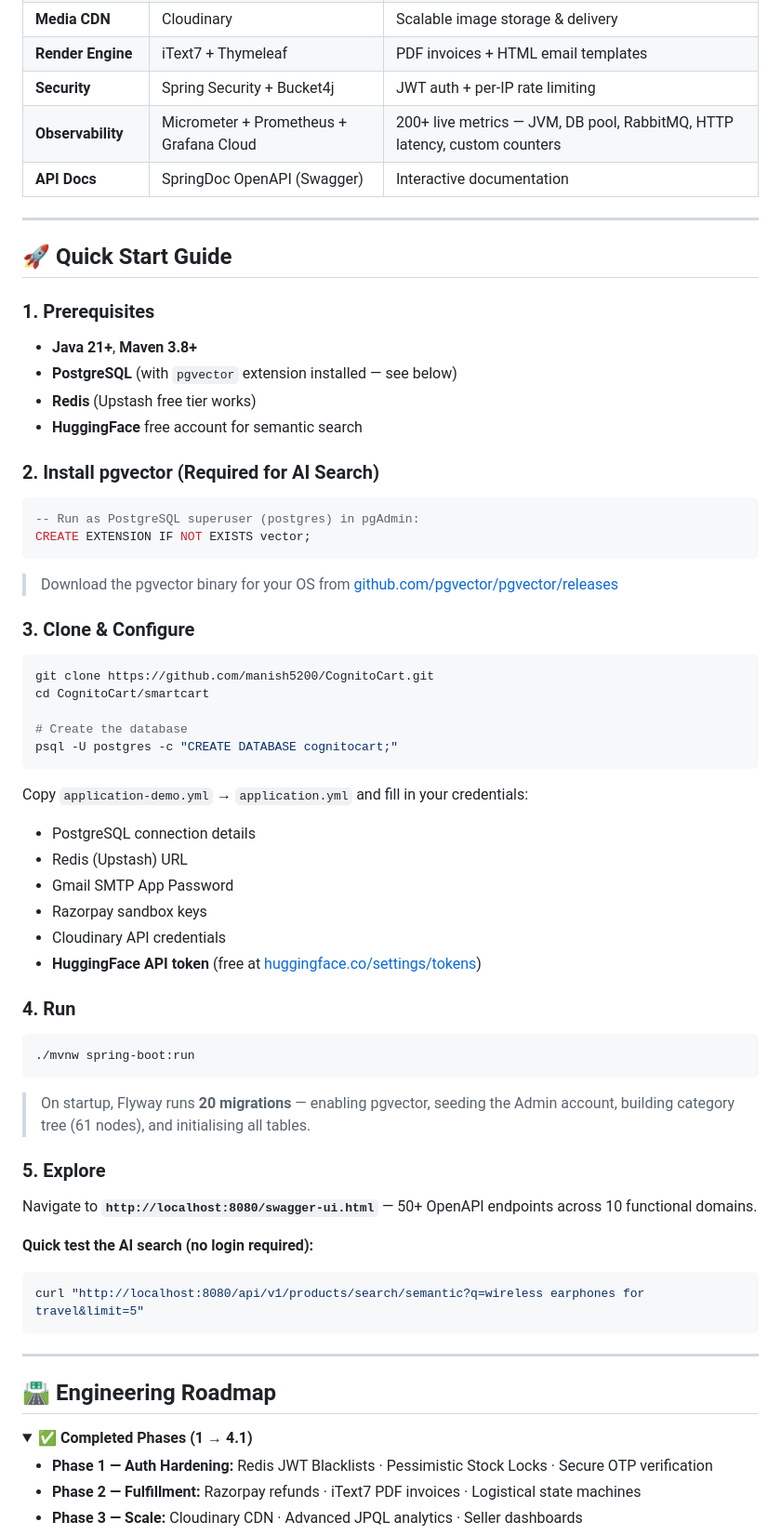
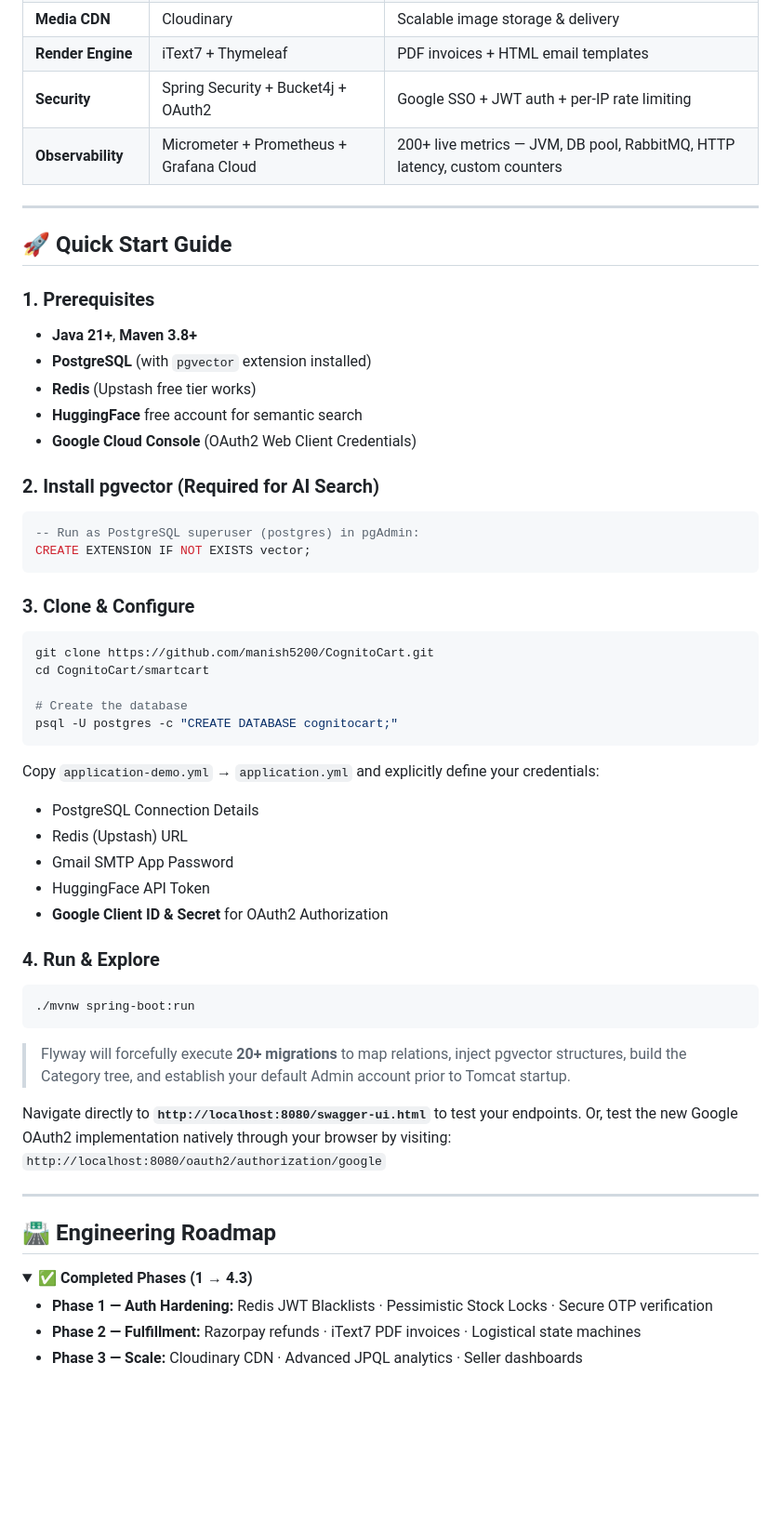
Before and after one commit to manish5200/CognitoCart, a Markdown page: README.md, the part around one of its changes. Shown at 93% size. Rendered like a GitHub page; folded sections open; blank space fills up the shorter version.

````diff
--- a/README.md
+++ b/README.md
@@ -172,9 +152,8 @@ graph TD
 | **Payments** | Razorpay SDK | Orders, webhooks, instant refunds |
 | **Media CDN** | Cloudinary | Scalable image storage & delivery |
 | **Render Engine** | iText7 + Thymeleaf | PDF invoices + HTML email templates |
-| **Security** | Spring Security + Bucket4j | JWT auth + per-IP rate limiting |
+| **Security** | Spring Security + Bucket4j + OAuth2 | Google SSO + JWT auth + per-IP rate limiting |
 | **Observability** | Micrometer + Prometheus + Grafana Cloud | 200+ live metrics — JVM, DB pool, RabbitMQ, HTTP latency, custom counters |
-| **API Docs** | SpringDoc OpenAPI (Swagger) | Interactive documentation |
 
 ---
 
@@ -182,16 +161,16 @@ graph TD
 
 ### 1. Prerequisites
 - **Java 21+**, **Maven 3.8+**
-- **PostgreSQL** (with `pgvector` extension installed — see below)
+- **PostgreSQL** (with `pgvector` extension installed)
 - **Redis** (Upstash free tier works)
 - **HuggingFace** free account for semantic search
+- **Google Cloud Console** (OAuth2 Web Client Credentials)
 
 ### 2. Install pgvector (Required for AI Search)
 ```sql
 -- Run as PostgreSQL superuser (postgres) in pgAdmin:
 CREATE EXTENSION IF NOT EXISTS vector;
 ```
-> Download the pgvector binary for your OS from [github.com/pgvector/pgvector/releases](https://github.com/pgvector/pgvector/releases)
 
 ### 3. Clone & Configure
 ```bash
@@ -202,34 +181,27 @@ cd CognitoCart/smartcart
 psql -U postgres -c "CREATE DATABASE cognitocart;"
 ```
 
-Copy `application-demo.yml` → `application.yml` and fill in your credentials:
-- PostgreSQL connection details
+Copy `application-demo.yml` → `application.yml` and explicitly define your credentials:
+- PostgreSQL Connection Details
 - Redis (Upstash) URL
 - Gmail SMTP App Password
-- Razorpay sandbox keys
-- Cloudinary API credentials
-- **HuggingFace API token** (free at [huggingface.co/settings/tokens](https://huggingface.co/settings/tokens))
+- HuggingFace API Token
+- **Google Client ID & Secret** for OAuth2 Authorization
 
-### 4. Run
+### 4. Run & Explore
 ```bash
 ./mvnw spring-boot:run
 ```
-> On startup, Flyway runs **20 migrations** — enabling pgvector, seeding the Admin account, building category tree (61 nodes), and initialising all tables.
+> Flyway will forcefully execute **20+ migrations** to map relations, inject pgvector structures, build the Category tree, and establish your default Admin account prior to Tomcat startup.
 
-### 5. Explore
-Navigate to **`http://localhost:8080/swagger-ui.html`** — 50+ OpenAPI endpoints across 10 functional domains.
-
-**Quick test the AI search (no login required):**
-```bash
-curl "http://localhost:8080/api/v1/products/search/semantic?q=wireless earphones for travel&limit=5"
-```
+Navigate directly to **`http://localhost:8080/swagger-ui.html`** to test your endpoints. Or, test the new Google OAuth2 implementation natively through your browser by visiting: `http://localhost:8080/oauth2/authorization/google`
 
 ---
 
 ## 🛣️ Engineering Roadmap
 
 <details>
-<summary><b>✅ Completed Phases (1 → 4.1)</b></summary>
+<summary><b>✅ Completed Phases (1 → 4.3)</b></summary>
 
 - **Phase 1 — Auth Hardening:** Redis JWT Blacklists · Pessimistic Stock Locks · Secure OTP verification
 - **Phase 2 — Fulfillment:** Razorpay refunds · iText7 PDF invoices · Logistical state machines
````
Also changed, not shown: other parts of README.md (+18 -58 lines), smartcart/README.md (deleted, +0 -98 lines).
